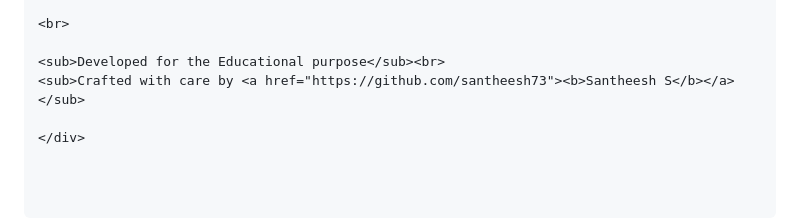
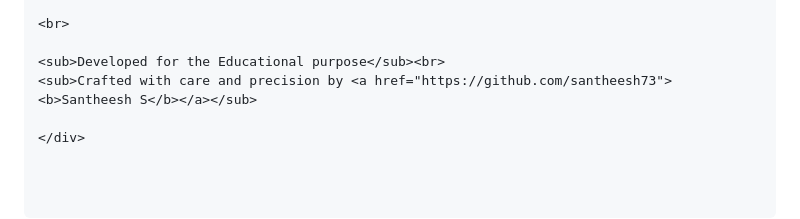
Before and after one commit to santheesh73/GoodWave, a Markdown page: README.md, the part around the change. GitHub-like rendering.

Commit message:
docs(readme): polish footer attribution

```diff
--- a/README.md
+++ b/README.md
@@ -138,6 +138,6 @@ GoodWave/
 <br>
 
 <sub>Developed for the Educational purpose</sub><br>
-<sub>Crafted with care by <a href="https://github.com/santheesh73"><b>Santheesh S</b></a></sub>
+<sub>Crafted with care and precision by <a href="https://github.com/santheesh73"><b>Santheesh S</b></a></sub>
 
 </div>
```
